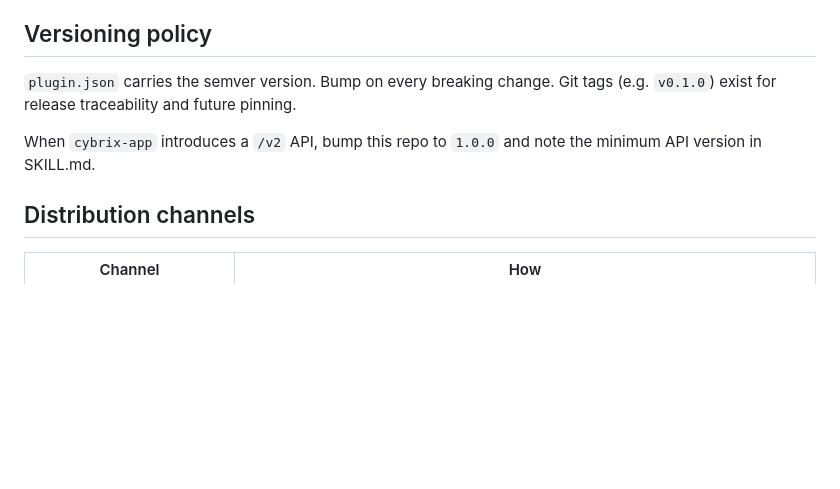
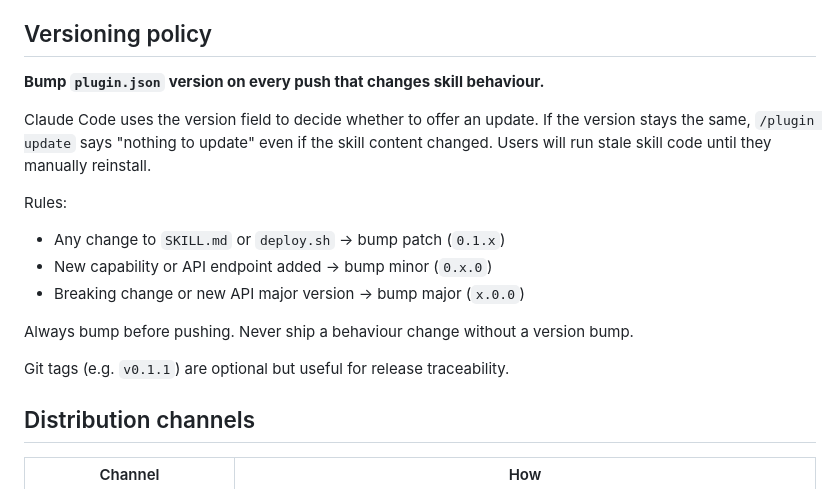
Before and after one commit to cybrixcc/cybrix-skills, a Markdown page: CLAUDE.md, the part around the change. Rendered like a GitHub page; blank space fills up the shorter version.

Commit message:
docs: version bump required on every push — explains /plugin update behaviour

```diff
--- a/CLAUDE.md
+++ b/CLAUDE.md
@@ -42,11 +42,21 @@ validate.sh                         — pre-commit: shellcheck + JSON + SKILL.md
 
 ## Versioning policy
 
-`plugin.json` carries the semver version. Bump on every breaking change.
-Git tags (e.g. `v0.1.0`) exist for release traceability and future pinning.
+**Bump `plugin.json` version on every push that changes skill behaviour.**
 
-When `cybrix-app` introduces a `/v2` API, bump this repo to `1.0.0` and note
-the minimum API version in SKILL.md.
+Claude Code uses the version field to decide whether to offer an update.
+If the version stays the same, `/plugin update` says "nothing to update" even
+if the skill content changed. Users will run stale skill code until they
+manually reinstall.
+
+Rules:
+- Any change to `SKILL.md` or `deploy.sh` → bump patch (`0.1.x`)
+- New capability or API endpoint added → bump minor (`0.x.0`)
+- Breaking change or new API major version → bump major (`x.0.0`)
+
+Always bump before pushing. Never ship a behaviour change without a version bump.
+
+Git tags (e.g. `v0.1.1`) are optional but useful for release traceability.
 
 ## Distribution channels
 
```
